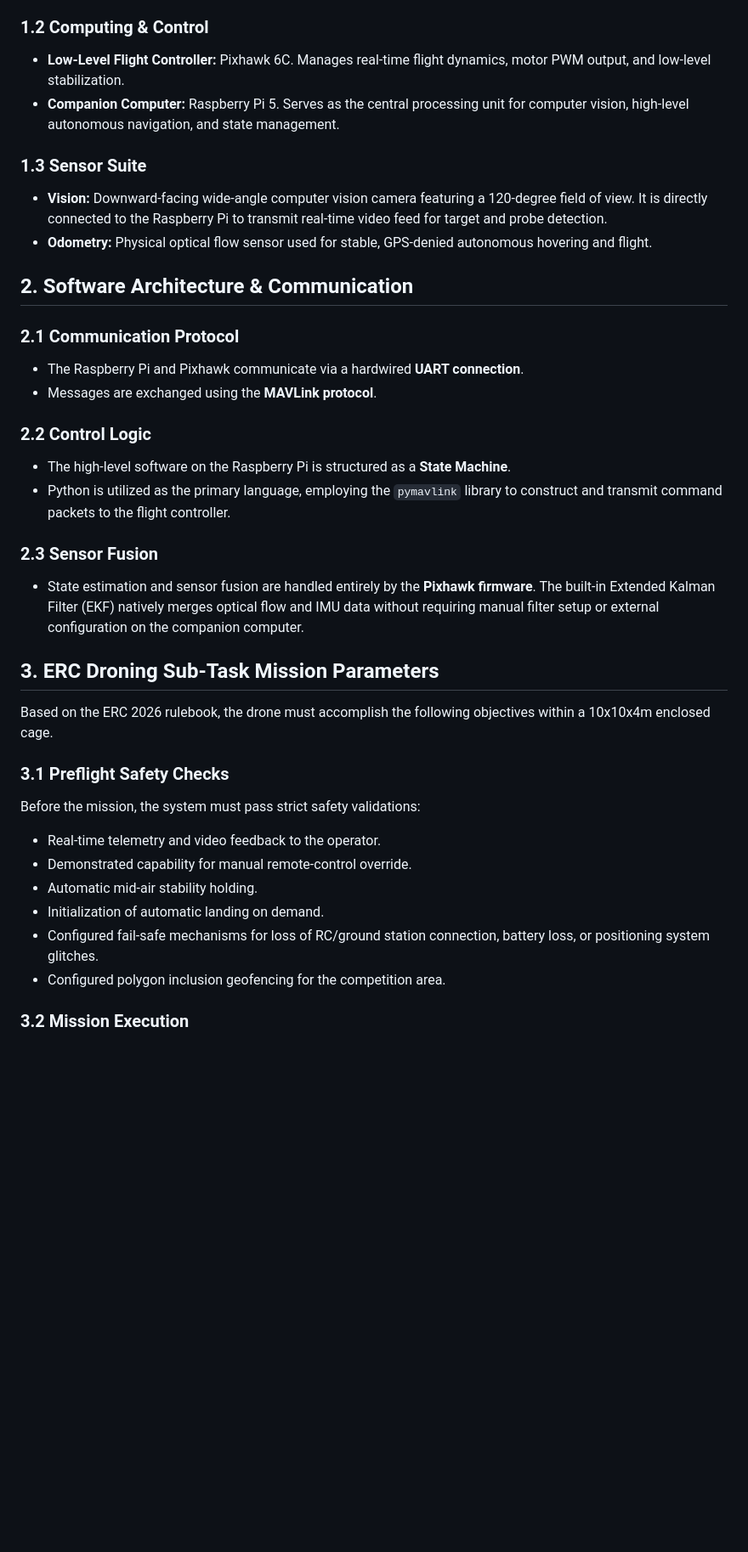
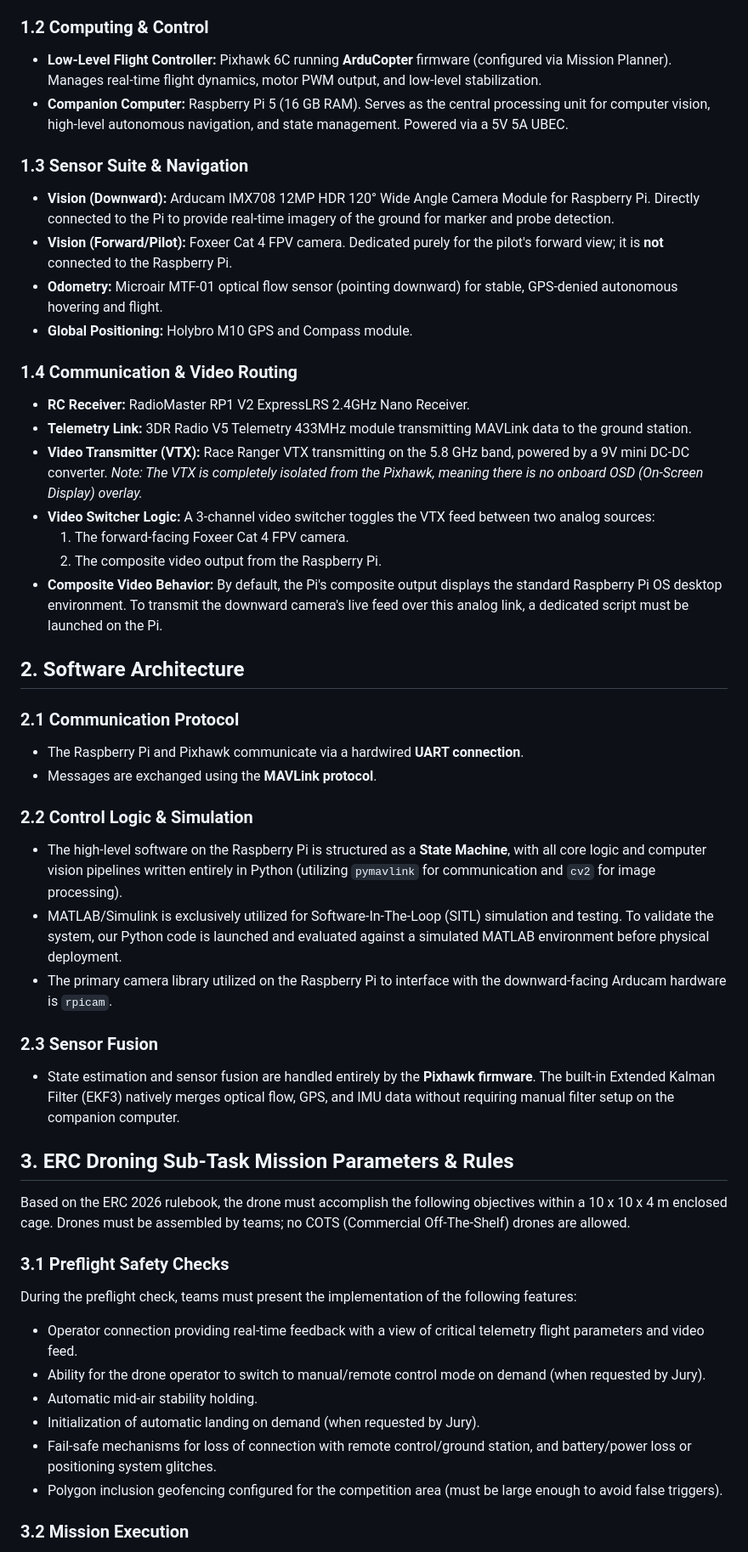
Before and after one commit to UCUSpaceRobotics/indomitus-drone-ros2, a Markdown page: ai_context/ERC_Drone_Technical_Specification.md, the part around one of its changes. Shown at 85% size. GitHub-like rendering; blank space fills up the shorter version.

Commit message:
update context file

```diff
--- a/ai_context/ERC_Drone_Technical_Specification.md
+++ b/ai_context/ERC_Drone_Technical_Specification.md
@@ -12,36 +10,48 @@
 * **Power Source:** 4S LiPo battery pack.
 
 ### 1.2 Computing & Control
-* **Low-Level Flight Controller:** Pixhawk 6C. Manages real-time flight dynamics, motor PWM output, and low-level stabilization.
-* **Companion Computer:** Raspberry Pi 5. Serves as the central processing unit for computer vision, high-level autonomous navigation, and state management.
+* **Low-Level Flight Controller:** Pixhawk 6C running **ArduCopter** firmware (configured via Mission Planner). Manages real-time flight dynamics, motor PWM output, and low-level stabilization.
+* **Companion Computer:** Raspberry Pi 5 (16 GB RAM). Serves as the central processing unit for computer vision, high-level autonomous navigation, and state management. Powered via a 5V 5A UBEC.
 
-### 1.3 Sensor Suite
-* **Vision:** Downward-facing wide-angle computer vision camera featuring a 120-degree field of view. It is directly connected to the Raspberry Pi to transmit real-time video feed for target and probe detection.
-* **Odometry:** Physical optical flow sensor used for stable, GPS-denied autonomous hovering and flight.
+### 1.3 Sensor Suite & Navigation
+* **Vision (Downward):** Arducam IMX708 12MP HDR 120° Wide Angle Camera Module for Raspberry Pi. Directly connected to the Pi to provide real-time imagery of the ground for marker and probe detection.
+* **Vision (Forward/Pilot):** Foxeer Cat 4 FPV camera. Dedicated purely for the pilot's forward view; it is **not** connected to the Raspberry Pi.
+* **Odometry:** Microair MTF-01 optical flow sensor (pointing downward) for stable, GPS-denied autonomous hovering and flight.
+* **Global Positioning:** Holybro M10 GPS and Compass module.
 
-## 2. Software Architecture & Communication
+### 1.4 Communication & Video Routing
+* **RC Receiver:** RadioMaster RP1 V2 ExpressLRS 2.4GHz Nano Receiver.
+* **Telemetry Link:** 3DR Radio V5 Telemetry 433MHz module transmitting MAVLink data to the ground station.
+* **Video Transmitter (VTX):** Race Ranger VTX transmitting on the 5.8 GHz band, powered by a 9V mini DC-DC converter. *Note: The VTX is completely isolated from the Pixhawk, meaning there is no onboard OSD (On-Screen Display) overlay.*
+* **Video Switcher Logic:** A 3-channel video switcher toggles the VTX feed between two analog sources:
+    1.  The forward-facing Foxeer Cat 4 FPV camera.
+    2.  The composite video output from the Raspberry Pi.
+* **Composite Video Behavior:** By default, the Pi's composite output displays the standard Raspberry Pi OS desktop environment. To transmit the downward camera's live feed over this analog link, a dedicated script must be launched on the Pi.
+
+## 2. Software Architecture
 
 ### 2.1 Communication Protocol
 * The Raspberry Pi and Pixhawk communicate via a hardwired **UART connection**.
 * Messages are exchanged using the **MAVLink protocol**.
 
-### 2.2 Control Logic
-* The high-level software on the Raspberry Pi is structured as a **State Machine**.
-* Python is utilized as the primary language, employing the `pymavlink` library to construct and transmit command packets to the flight controller.
+### 2.2 Control Logic & Simulation
+* The high-level software on the Raspberry Pi is structured as a **State Machine**, with all core logic and computer vision pipelines written entirely in Python (utilizing `pymavlink` for communication and `cv2` for image processing).
+* MATLAB/Simulink is exclusively utilized for Software-In-The-Loop (SITL) simulation and testing. To validate the system, our Python code is launched and evaluated against a simulated MATLAB environment before physical deployment.
+* The primary camera library utilized on the Raspberry Pi to interface with the downward-facing Arducam hardware is `rpicam`.
 
 ### 2.3 Sensor Fusion
-* State estimation and sensor fusion are handled entirely by the **Pixhawk firmware**. The built-in Extended Kalman Filter (EKF) natively merges optical flow and IMU data without requiring manual filter setup or external configuration on the companion computer.
+* State estimation and sensor fusion are handled entirely by the **Pixhawk firmware**. The built-in Extended Kalman Filter (EKF3) natively merges optical flow, GPS, and IMU data without requiring manual filter setup on the companion computer.
 
-## 3. ERC Droning Sub-Task Mission Parameters
-Based on the ERC 2026 rulebook, the drone must accomplish the following objectives within a 10x10x4m enclosed cage.
+## 3. ERC Droning Sub-Task Mission Parameters & Rules
+Based on the ERC 2026 rulebook, the drone must accomplish the following objectives within a 10 x 10 x 4 m enclosed cage. Drones must be assembled by teams; no COTS (Commercial Off-The-Shelf) drones are allowed.
 
 ### 3.1 Preflight Safety Checks
-Before the mission, the system must pass strict safety validations:
-* Real-time telemetry and video feedback to the operator.
-* Demonstrated capability for manual remote-control override.
+During the preflight check, teams must present the implementation of the following features:
+* Operator connection providing real-time feedback with a view of critical telemetry flight parameters and video feed.
+* Ability for the drone operator to switch to manual/remote control mode on demand (when requested by Jury).
 * Automatic mid-air stability holding.
-* Initialization of automatic landing on demand.
-* Configured fail-safe mechanisms for loss of RC/ground station connection, battery loss, or positioning system glitches.
-* Configured polygon inclusion geofencing for the competition area.
+* Initialization of automatic landing on demand (when requested by Jury).
+* Fail-safe mechanisms for loss of connection with remote control/ground station, and battery/power loss or positioning system glitches.
+* Polygon inclusion geofencing configured for the competition area (must be large enough to avoid false triggers).
 
 ### 3.2 Mission Execution
```
Also changed, not shown: other parts of ai_context/ERC_Drone_Technical_Specification.md (+26 -8 lines).
